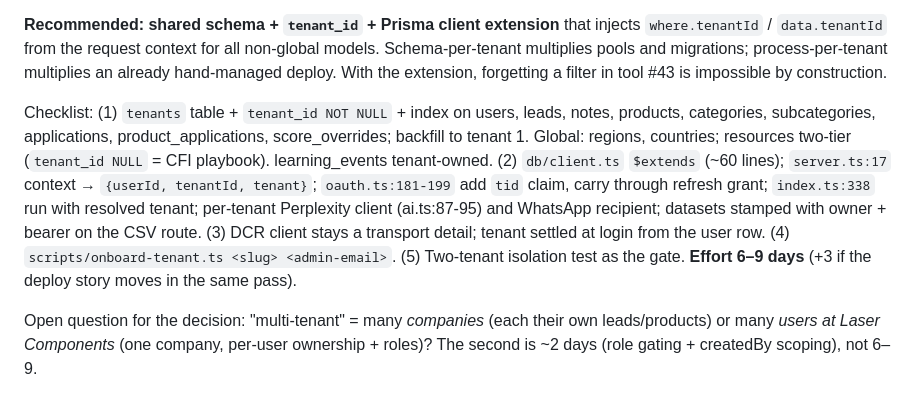
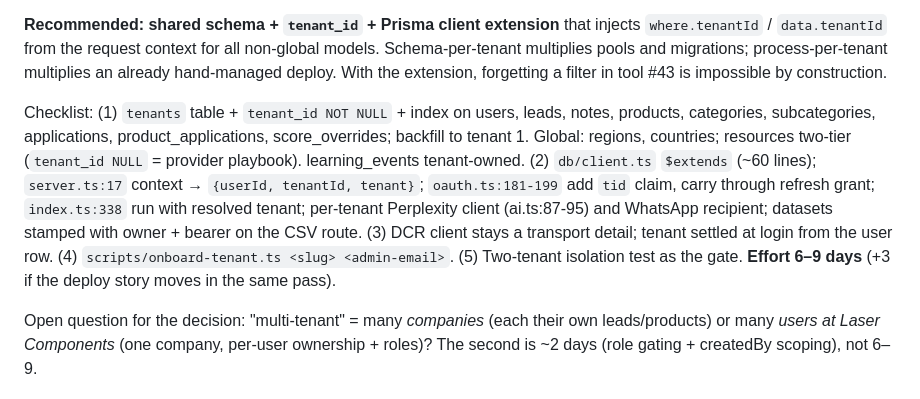
Before and after one commit to slightlyarrogant/laser-components, a Markdown page: lc-connect/docs/audit-2026-09-15.md, the part around the change. GitHub-like rendering.

Commit message:
docs: provider is AutoOffice in customer-facing material
Co-Authored-By: Claude Fable 5.1 <noreply@anthropic.com>

```diff
--- a/lc-connect/docs/audit-2026-09-15.md
+++ b/lc-connect/docs/audit-2026-09-15.md
@@ -53,7 +53,7 @@ Current state: **zero tenant scoping, 42/42 tools discard `getTenantSub()`.** Pl
 
 **Recommended: shared schema + `tenant_id` + Prisma client extension** that injects `where.tenantId` / `data.tenantId` from the request context for all non-global models. Schema-per-tenant multiplies pools and migrations; process-per-tenant multiplies an already hand-managed deploy. With the extension, forgetting a filter in tool #43 is impossible by construction.
 
-Checklist: (1) `tenants` table + `tenant_id NOT NULL` + index on users, leads, notes, products, categories, subcategories, applications, product_applications, score_overrides; backfill to tenant 1. Global: regions, countries; resources two-tier (`tenant_id NULL` = CFI playbook). learning_events tenant-owned. (2) `db/client.ts` `$extends` (~60 lines); `server.ts:17` context → `{userId, tenantId, tenant}`; `oauth.ts:181-199` add `tid` claim, carry through refresh grant; `index.ts:338` run with resolved tenant; per-tenant Perplexity client (ai.ts:87-95) and WhatsApp recipient; datasets stamped with owner + bearer on the CSV route. (3) DCR client stays a transport detail; tenant settled at login from the user row. (4) `scripts/onboard-tenant.ts <slug> <admin-email>`. (5) Two-tenant isolation test as the gate. **Effort 6–9 days** (+3 if the deploy story moves in the same pass).
+Checklist: (1) `tenants` table + `tenant_id NOT NULL` + index on users, leads, notes, products, categories, subcategories, applications, product_applications, score_overrides; backfill to tenant 1. Global: regions, countries; resources two-tier (`tenant_id NULL` = provider playbook). learning_events tenant-owned. (2) `db/client.ts` `$extends` (~60 lines); `server.ts:17` context → `{userId, tenantId, tenant}`; `oauth.ts:181-199` add `tid` claim, carry through refresh grant; `index.ts:338` run with resolved tenant; per-tenant Perplexity client (ai.ts:87-95) and WhatsApp recipient; datasets stamped with owner + bearer on the CSV route. (3) DCR client stays a transport detail; tenant settled at login from the user row. (4) `scripts/onboard-tenant.ts <slug> <admin-email>`. (5) Two-tenant isolation test as the gate. **Effort 6–9 days** (+3 if the deploy story moves in the same pass).
 
 Open question for the decision: "multi-tenant" = many *companies* (each their own leads/products) or many *users at Laser Components* (one company, per-user ownership + roles)? The second is ~2 days (role gating + createdBy scoping), not 6–9.
 
```
Also changed, not shown: lc-connect/docs/lc-connect-structure.md (+1 -1 lines).
